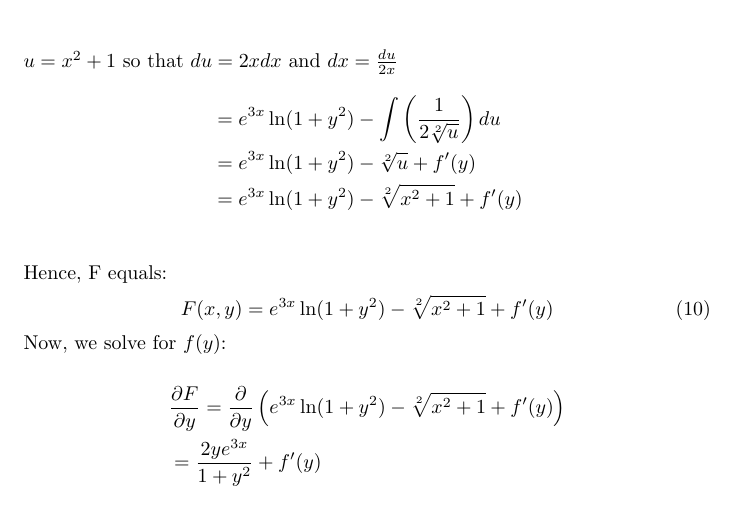
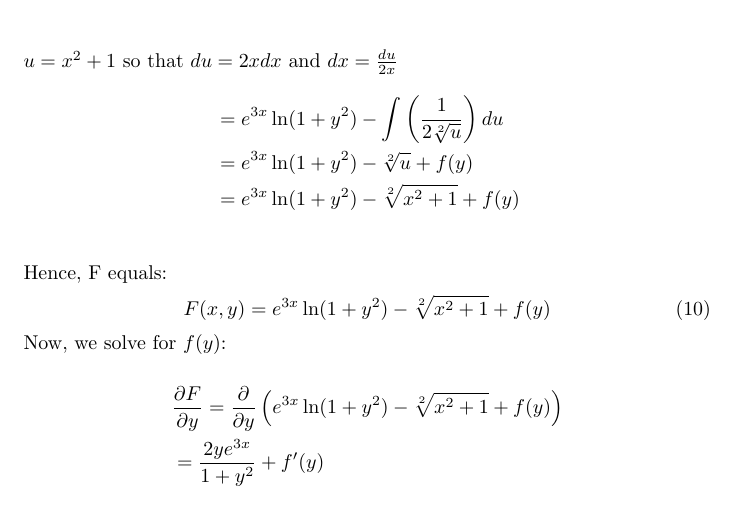
Before and after one commit to ADRian123L/Deifferential-Equations, a LaTeX document (Quiz 2/LozadaAdrian.tex): part of page 3 of 6, cut so that both start at the same text. Compiled offline with pdfLaTeX.

Commit message:
Fixed the error with the constant of inte.

```diff
--- a/Quiz 2/LozadaAdrian.tex
+++ b/Quiz 2/LozadaAdrian.tex
@@ -101,21 +101,21 @@
         $u=x^{2}+1$ so that $du=2xdx$ and $dx=\frac{du}{2x}$
         \begin{align*}
             &= e^{3x}\ln(1+y^{2}) - \int \left(\frac{1}{2\sqrt[2]{u}}\right)du \\
-            &= e^{3x}\ln(1+y^{2}) - \sqrt[2]{u} + f'(y) \\
-            &= e^{3x}\ln(1+y^{2}) - \sqrt[2]{x^{2}+1} + f'(y) \\
+            &= e^{3x}\ln(1+y^{2}) - \sqrt[2]{u} + f(y) \\
+            &= e^{3x}\ln(1+y^{2}) - \sqrt[2]{x^{2}+1} + f(y) \\
         \end{align*}
         \begin{flushleft}
             Hence, F equals:
         \end{flushleft}
         \begin{equation}
-            F(x, y) = e^{3x}\ln(1+y^{2}) - \sqrt[2]{x^{2}+1} + f'(y)
+            F(x, y) = e^{3x}\ln(1+y^{2}) - \sqrt[2]{x^{2}+1} + f(y)
         \end{equation}
         \begin{flushleft}
             Now, we solve for $f(y)$:
         \end{flushleft}
         \begin{align*}
             &\frac{\partial{F}}{\partial{y}}
-            = \frac{\partial{}}{\partial{y}}\left( e^{3x}\ln(1+y^{2}) - \sqrt[2]{x^{2}+1} + f'(y) \right) \\
+            = \frac{\partial{}}{\partial{y}}\left( e^{3x}\ln(1+y^{2}) - \sqrt[2]{x^{2}+1} + f(y) \right) \\
             &= \frac{2ye^{3x}}{1+y^{2}} + f'(y) \\
         \end{align*}
         \begin{flushleft}
```
Also changed, not shown: Quiz 2/LozadaAdrian.pdf, 3 other files.
